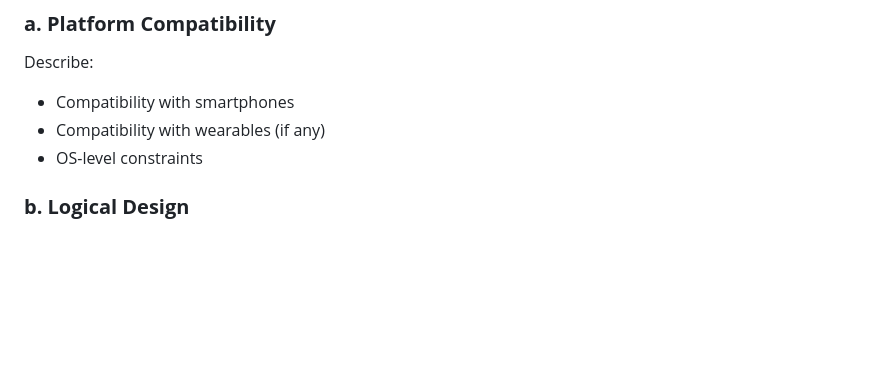
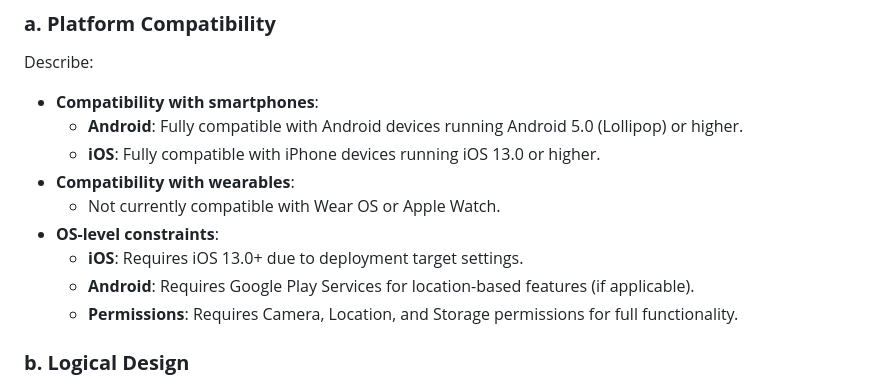
Before and after one commit to Zefeyr/Group-Project-Monitoring-Mobile-App, a Markdown page: README.md, the part around the change. Drawn GitHub-style; blank space fills up the shorter version.

Commit message:
Platform Compatibility in README.md

```diff
--- a/README.md
+++ b/README.md
@@ -122,9 +122,17 @@ The following **Flutter/Dart** packages have been selected to bridge the app's f
 
 ### **a. Platform Compatibility**
 Describe:
-- Compatibility with smartphones
-- Compatibility with wearables (if any)
-- OS-level constraints
+- **Compatibility with smartphones**:
+  - **Android**: Fully compatible with Android devices running Android 5.0 (Lollipop) or higher.
+  - **iOS**: Fully compatible with iPhone devices running iOS 13.0 or higher.
+- **Compatibility with wearables**:
+  - Not currently compatible with Wear OS or Apple Watch.
+- **OS-level constraints**:
+  - **iOS**: Requires iOS 13.0+ due to deployment target settings.
+  - **Android**: Requires Google Play Services for location-based features (if applicable).
+  - **Permissions**: Requires Camera, Location, and Storage permissions for full functionality.
+
+
 
 ### **b. Logical Design**
 - **Sequence Diagram**
```
